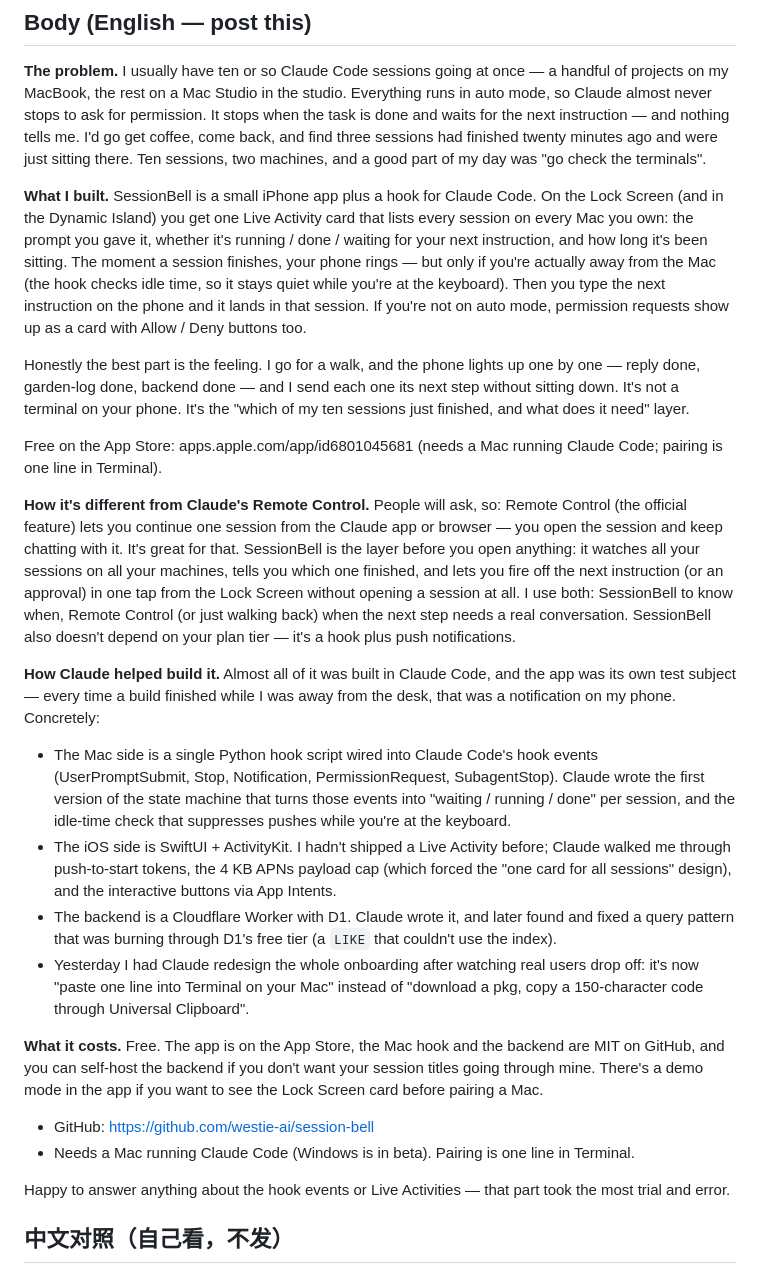
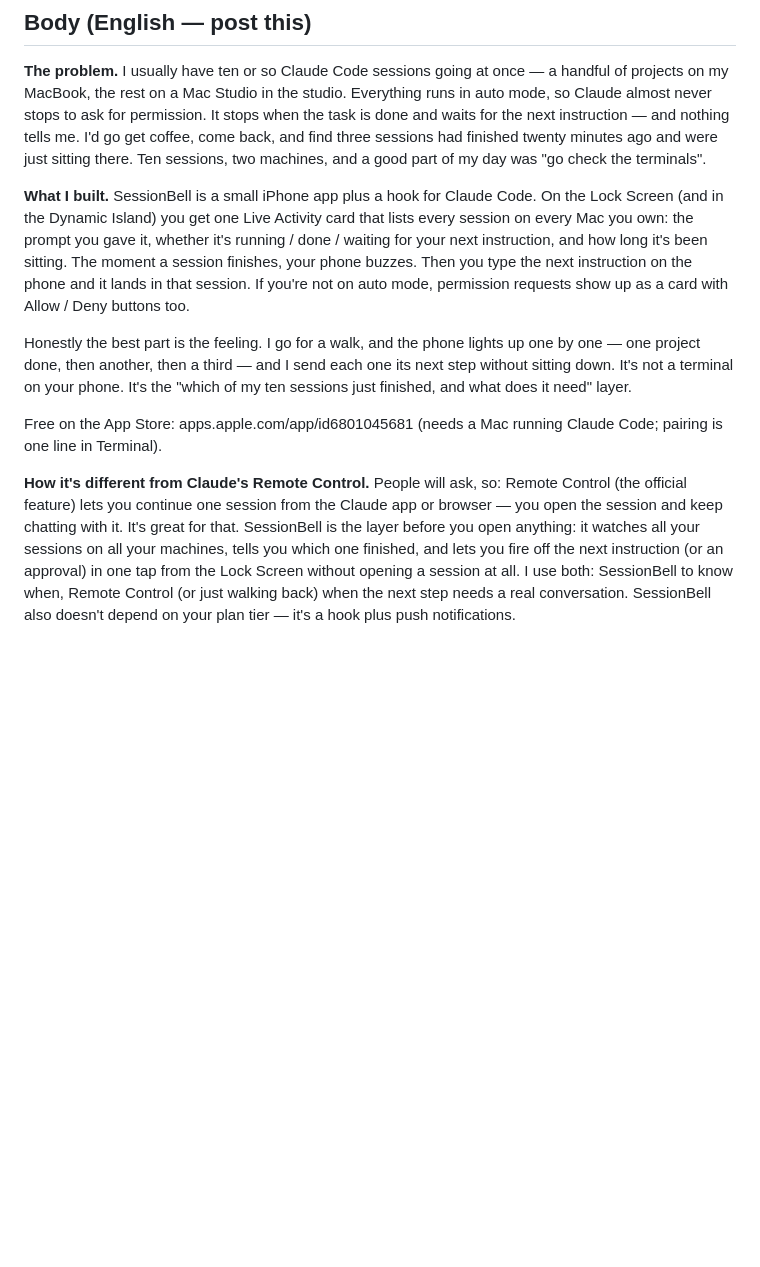
Before and after one commit to westie-ai/session-bell, a Markdown page: docs/marketing/reddit-claudeai-1.4.md, the part around one of its changes. Drawn GitHub-style; blank space fills up the shorter version.

```diff
--- a/docs/marketing/reddit-claudeai-1.4.md
+++ b/docs/marketing/reddit-claudeai-1.4.md
@@ -15,26 +15,11 @@ Rule 7 checklist: built by me with Claude Code ✓ · what it is + how Claude he
 
 **The problem.** I usually have ten or so Claude Code sessions going at once — a handful of projects on my MacBook, the rest on a Mac Studio in the studio. Everything runs in auto mode, so Claude almost never stops to ask for permission. It stops when the task is done and waits for the next instruction — and nothing tells me. I'd go get coffee, come back, and find three sessions had finished twenty minutes ago and were just sitting there. Ten sessions, two machines, and a good part of my day was "go check the terminals".
 
-**What I built.** SessionBell is a small iPhone app plus a hook for Claude Code. On the Lock Screen (and in the Dynamic Island) you get one Live Activity card that lists every session on every Mac you own: the prompt you gave it, whether it's running / done / waiting for your next instruction, and how long it's been sitting. The moment a session finishes, your phone rings — but only if you're actually away from the Mac (the hook checks idle time, so it stays quiet while you're at the keyboard). Then you type the next instruction on the phone and it lands in that session. If you're not on auto mode, permission requests show up as a card with Allow / Deny buttons too.
+**What I built.** SessionBell is a small iPhone app plus a hook for Claude Code. On the Lock Screen (and in the Dynamic Island) you get one Live Activity card that lists every session on every Mac you own: the prompt you gave it, whether it's running / done / waiting for your next instruction, and how long it's been sitting. The moment a session finishes, your phone buzzes. Then you type the next instruction on the phone and it lands in that session. If you're not on auto mode, permission requests show up as a card with Allow / Deny buttons too.
 
-Honestly the best part is the feeling. I go for a walk, and the phone lights up one by one — reply done, garden-log done, backend done — and I send each one its next step without sitting down. It's not a terminal on your phone. It's the "which of my ten sessions just finished, and what does it need" layer.
+Honestly the best part is the feeling. I go for a walk, and the phone lights up one by one — one project done, then another, then a third — and I send each one its next step without sitting down. It's not a terminal on your phone. It's the "which of my ten sessions just finished, and what does it need" layer.
 
 Free on the App Store: apps.apple.com/app/id6801045681 (needs a Mac running Claude Code; pairing is one line in Terminal).
 
 **How it's different from Claude's Remote Control.** People will ask, so: Remote Control (the official feature) lets you continue one session from the Claude app or browser — you open the session and keep chatting with it. It's great for that. SessionBell is the layer before you open anything: it watches all your sessions on all your machines, tells you which one finished, and lets you fire off the next instruction (or an approval) in one tap from the Lock Screen without opening a session at all. I use both: SessionBell to know when, Remote Control (or just walking back) when the next step needs a real conversation. SessionBell also doesn't depend on your plan tier — it's a hook plus push notifications.
 
-**How Claude helped build it.** Almost all of it was built in Claude Code, and the app was its own test subject — every time a build finished while I was away from the desk, that was a notification on my phone. Concretely:
-- The Mac side is a single Python hook script wired into Claude Code's hook events (UserPromptSubmit, Stop, Notification, PermissionRequest, SubagentStop). Claude wrote the first version of the state machine that turns those events into "waiting / running / done" per session, and the idle-time check that suppresses pushes while you're at the keyboard.
-- The iOS side is SwiftUI + ActivityKit. I hadn't shipped a Live Activity before; Claude walked me through push-to-start tokens, the 4 KB APNs payload cap (which forced the "one card for all sessions" design), and the interactive buttons via App Intents.
-- The backend is a Cloudflare Worker with D1. Claude wrote it, and later found and fixed a query pattern that was burning through D1's free tier (a `LIKE` that couldn't use the index).
-- Yesterday I had Claude redesign the whole onboarding after watching real users drop off: it's now "paste one line into Terminal on your Mac" instead of "download a pkg, copy a 150-character code through Universal Clipboard".
-
-**What it costs.** Free. The app is on the App Store, the Mac hook and the backend are MIT on GitHub, and you can self-host the backend if you don't want your session titles going through mine. There's a demo mode in the app if you want to see the Lock Screen card before pairing a Mac.
-
-- GitHub: https://github.com/westie-ai/session-bell
-- Needs a Mac running Claude Code (Windows is in beta). Pairing is one line in Terminal.
-
-Happy to answer anything about the hook events or Live Activities — that part took the most trial and error.
-
-## 中文对照（自己看，不发）
-
```
Also changed, not shown: other parts of docs/marketing/reddit-claudeai-1.4.md (+1 -21 lines).
